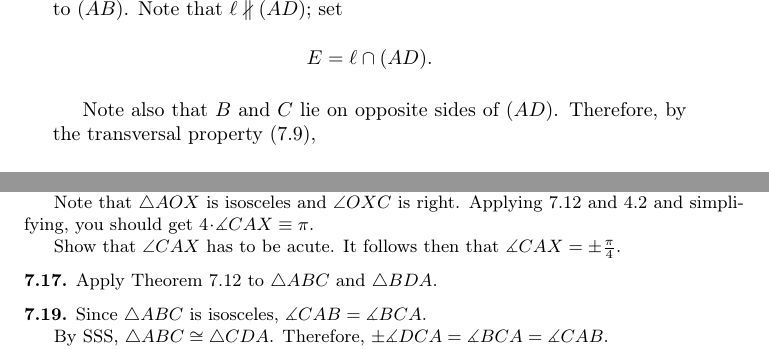
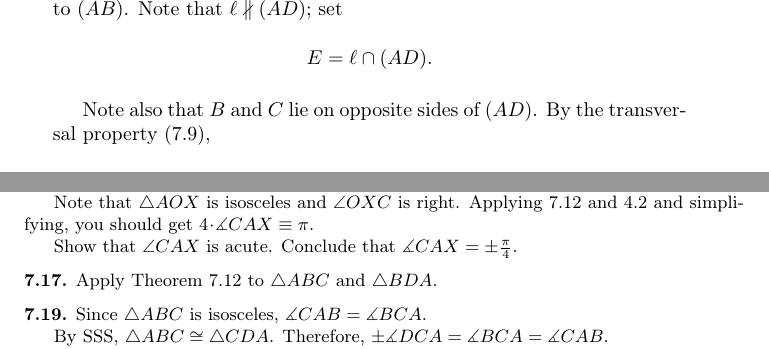
Before and after one commit to anton-petrunin/birkhoff, a LaTeX book (all-lectures.tex, which reads hints.tex, triangle.tex): two parts of pages 58 and 180 of 199, joined at a grey line, cut so that both start at the same text. Compiled offline with pdfLaTeX.

Commit message:
O in sol(7.16) + minor

```diff
--- a/hints.tex
+++ b/hints.tex
@@ -638,8 +638,8 @@ $
 \pi$.
 
 
-Show that $\angle CAX$ has to be acute.
-It follows then that
+Show that $\angle CAX$ is acute.
+Conclude that
 $\measuredangle CAX\z=\pm\tfrac\pi4$.
 
 \parbf{\ref{ex:quadrangle}.}
--- a/triangle.tex
+++ b/triangle.tex
@@ -226,7 +226,7 @@ set
 \[E=\ell\cap (AD).\]
 
 Note also that $B$ and $C$ lie on opposite sides of~$(AD)$.
-Therefore, by the transversal property (\ref{thm:parallel-2}),
+By the transversal property (\ref{thm:parallel-2}),
 $$\measuredangle BAD=\measuredangle CED.\eqlbl{eq:<BAD=<CED}$$
 
 Further, the angles $ADB$ and $EDC$ are vertical; by \ref{prop:vert} we have
```
Also changed, not shown: 1 other file.
